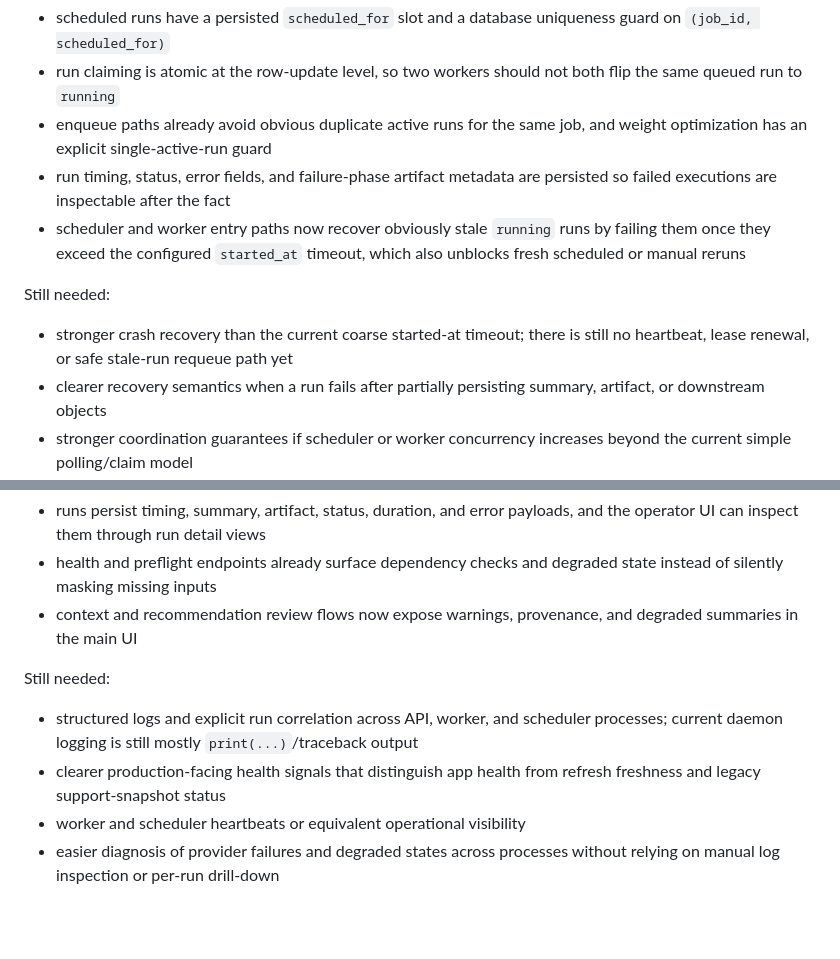
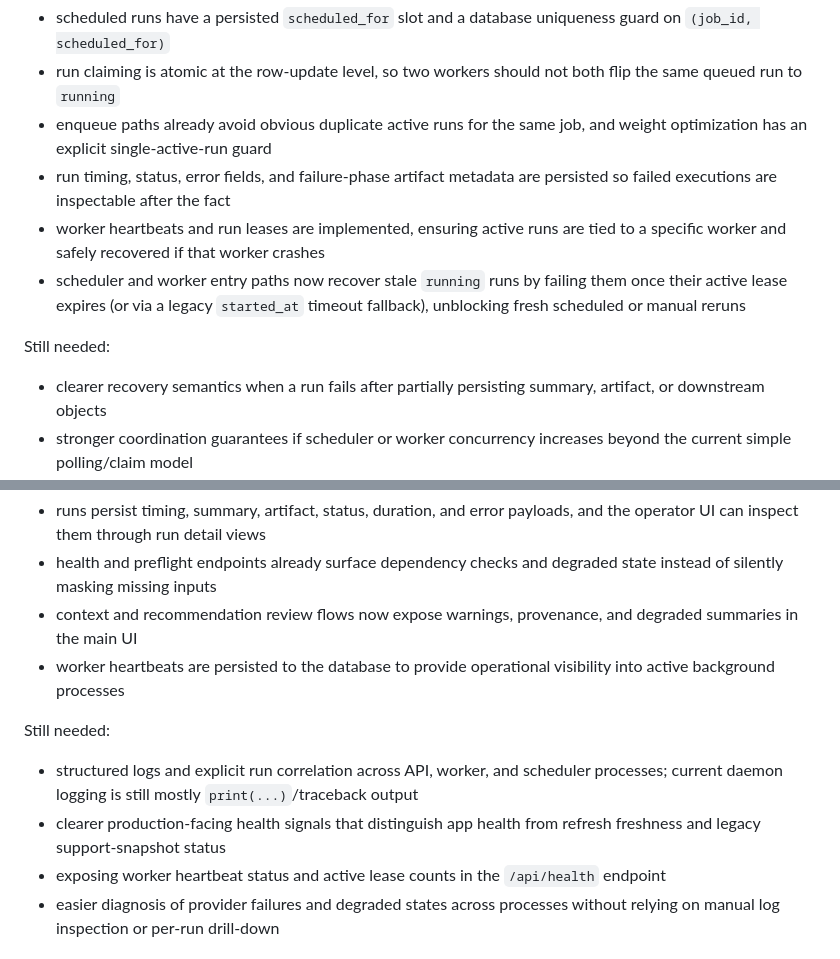
Before and after one commit to NLK511/essepoitenepenti, a Markdown page: docs/roadmap.md, 2 parts joined by grey strips. Drawn GitHub-style; blank space fills up the shorter version.

Commit message:
Update roadmap to reflect shipped worker heartbeats and leases

```diff
--- a/docs/roadmap.md
+++ b/docs/roadmap.md
@@ -31,10 +31,10 @@ Foundations already in place:
 - run claiming is atomic at the row-update level, so two workers should not both flip the same queued run to `running`
 - enqueue paths already avoid obvious duplicate active runs for the same job, and weight optimization has an explicit single-active-run guard
 - run timing, status, error fields, and failure-phase artifact metadata are persisted so failed executions are inspectable after the fact
-- scheduler and worker entry paths now recover obviously stale `running` runs by failing them once they exceed the configured `started_at` timeout, which also unblocks fresh scheduled or manual reruns
+- worker heartbeats and run leases are implemented, ensuring active runs are tied to a specific worker and safely recovered if that worker crashes
+- scheduler and worker entry paths now recover stale `running` runs by failing them once their active lease expires (or via a legacy `started_at` timeout fallback), unblocking fresh scheduled or manual reruns
 
 Still needed:
-- stronger crash recovery than the current coarse started-at timeout; there is still no heartbeat, lease renewal, or safe stale-run requeue path yet
 - clearer recovery semantics when a run fails after partially persisting summary, artifact, or downstream objects
 - stronger coordination guarantees if scheduler or worker concurrency increases beyond the current simple polling/claim model
 
@@ -45,11 +45,12 @@ Foundations already in place:
 - runs persist timing, summary, artifact, status, duration, and error payloads, and the operator UI can inspect them through run detail views
 - health and preflight endpoints already surface dependency checks and degraded state instead of silently masking missing inputs
 - context and recommendation review flows now expose warnings, provenance, and degraded summaries in the main UI
+- worker heartbeats are persisted to the database to provide operational visibility into active background processes
 
 Still needed:
 - structured logs and explicit run correlation across API, worker, and scheduler processes; current daemon logging is still mostly `print(...)`/traceback output
 - clearer production-facing health signals that distinguish app health from refresh freshness and legacy support-snapshot status
-- worker and scheduler heartbeats or equivalent operational visibility
+- exposing worker heartbeat status and active lease counts in the `/api/health` endpoint
 - easier diagnosis of provider failures and degraded states across processes without relying on manual log inspection or per-run drill-down
 
 ## 3. Security and credential lifecycle
```
